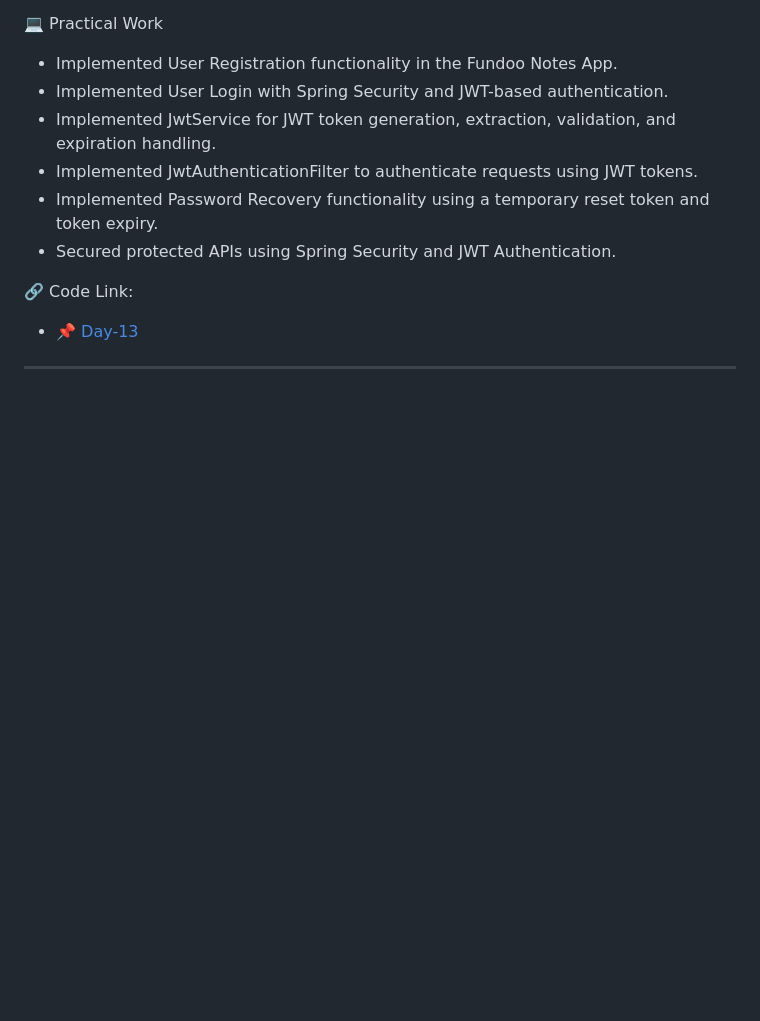
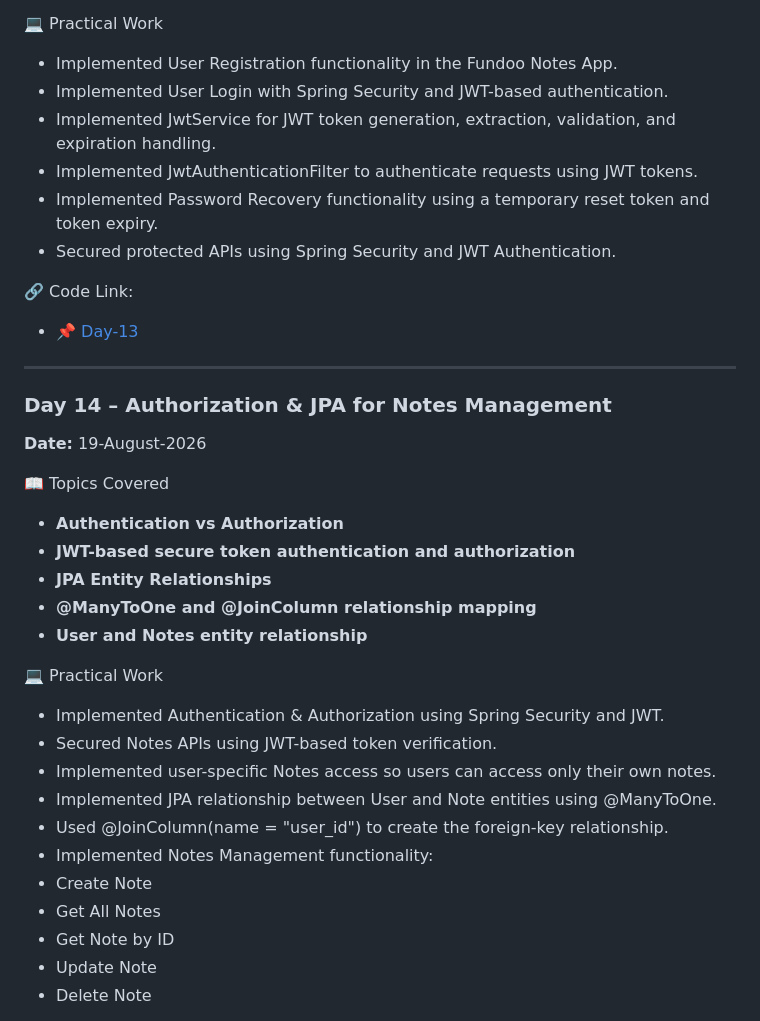
Before and after one commit to akshaykumarsingh7323/BridgeLabz-Training, a Markdown page: README.md, the part around one of its changes. GitHub-like rendering; blank space fills up the shorter version.

Commit message:
[Akshay] : Updated readme file by adding some new feature in Fundoo-App like create notes, retrieve notes, update notes, delete notes

```diff
--- a/README.md
+++ b/README.md
@@ -334,3 +334,31 @@
 
 
 ---
+
+
+### Day 14 – Authorization & JPA for Notes Management
+
+**Date:** 19-August-2026
+
+📖 Topics Covered
+
+- **Authentication vs Authorization**
+- **JWT-based secure token authentication and authorization**
+- **JPA Entity Relationships**
+- **@ManyToOne and @JoinColumn relationship mapping**
+- **User and Notes entity relationship**
+
+💻 Practical Work
+
+- Implemented Authentication & Authorization using Spring Security and JWT.
+- Secured Notes APIs using JWT-based token verification.
+- Implemented user-specific Notes access so users can access only their own notes.
+- Implemented JPA relationship between User and Note entities using @ManyToOne.
+- Used @JoinColumn(name = "user_id") to create the foreign-key relationship.
+- Implemented Notes Management functionality:
+- Create Note
+- Get All Notes
+- Get Note by ID
+- Update Note
+- Delete Note
+
```
Also changed, not shown: other parts of README.md (+5 -0 lines).
